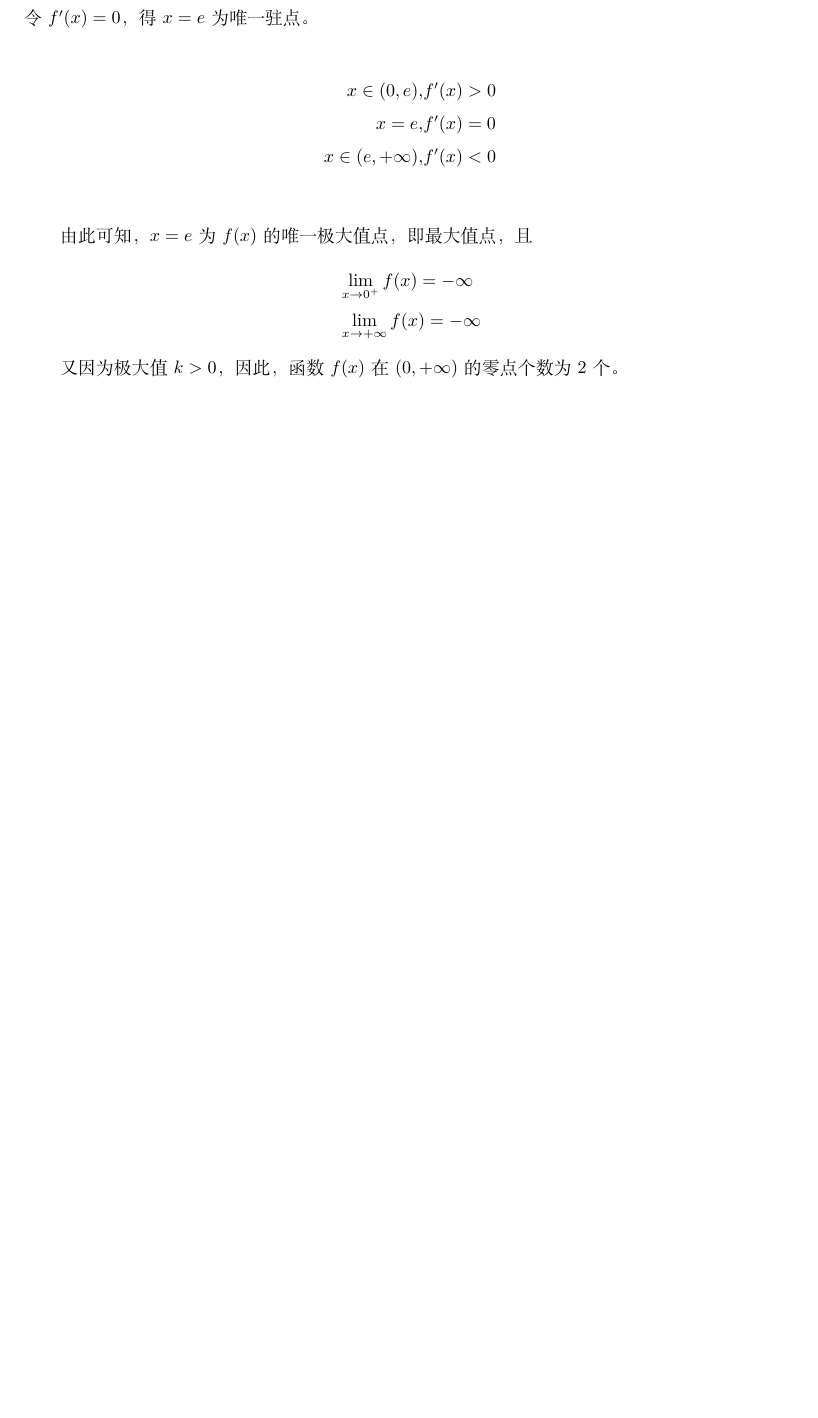
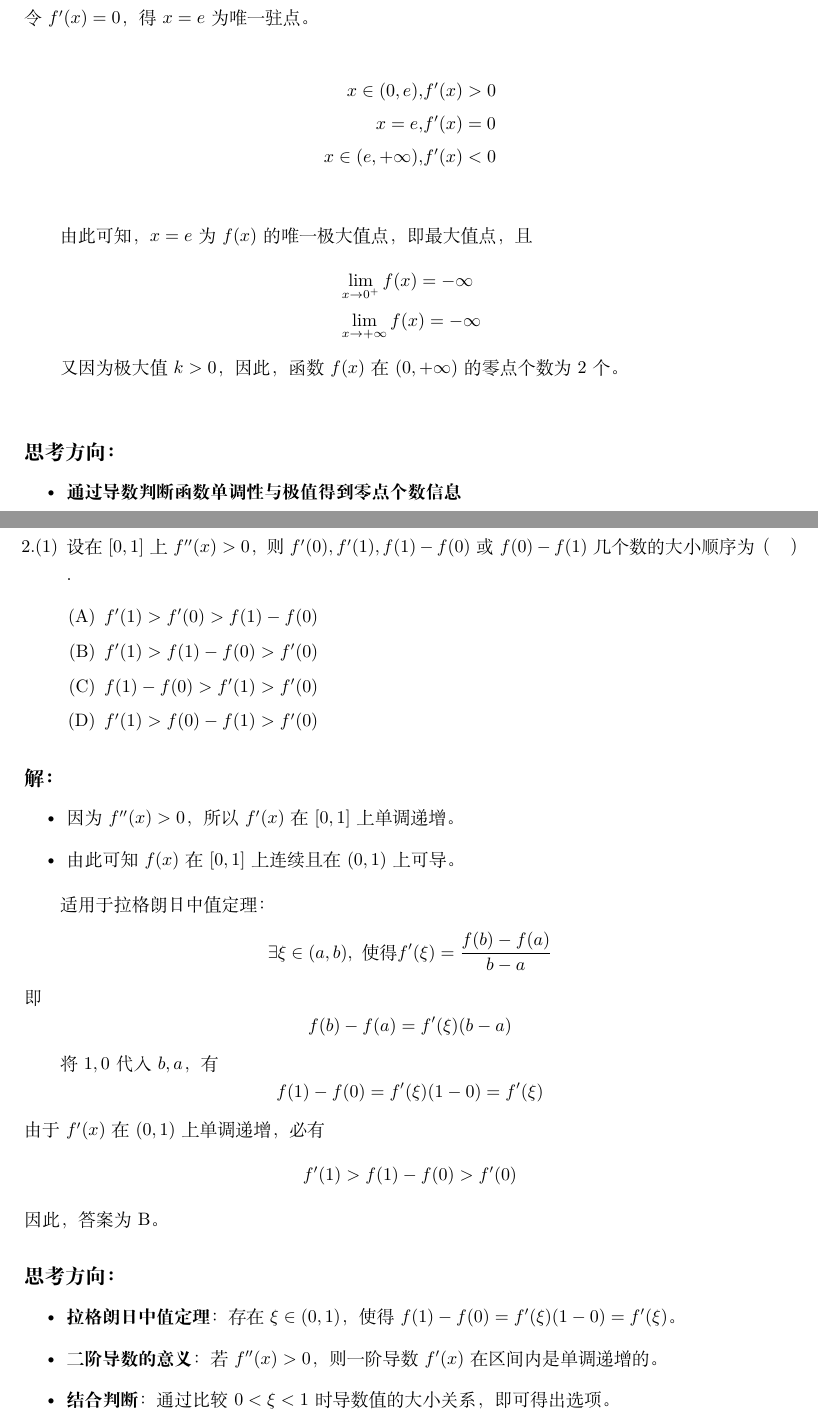
Before and after one commit to pvzercoffee/22408-study, a LaTeX document (math/main.tex): part of page 3 of 3 before the commit and two parts of pages 3 and 4 of 4 after it, the two joined at a grey line, cut so that both start at the same text, the shorter picture padded with empty space. Compiled offline with XeLaTeX.

Commit message:
one question

```diff
--- a/math/main.tex
+++ b/math/main.tex
@@ -5,6 +5,7 @@
 \usepackage{amsmath}
 \usepackage{amssymb}
 \usepackage{geometry}
+\usepackage{enumitem}
 \geometry{a4paper, margin=1in}
 
 % 2. 绘图与图片控制
@@ -15,7 +16,7 @@
 
 % 3. 文档信息
 \title{微积分随堂练习}
-\author{pvzercoffee}
+\author{雷振杰}
 \date{\today}
 
 \begin{document}
@@ -141,5 +150,49 @@ $f(x)$的定义域为$\left( 0, + \infty \right)$,求得
 \end{align*}
 
 又因为极大值$k>0$，因此，函数$f(x)$在$(0,+\infty)$的零点个数为2个。
+\\
+
+\subsection*{思考方向：}
+\begin{itemize}
+    \item \textbf{通过导数判断函数单调性与极值得到零点个数信息}
+\end{itemize}
+
+\newpage
+\section{题目：导数与微分中值定理的综合应用}
+
+\begin{enumerate}
+    \item[2.(1)] 设在 $[0, 1]$ 上 $f''(x) > 0$，则 $f'(0), f'(1), f(1)-f(0)$ 或 $f(0)-f(1)$ 几个数的大小顺序为（ \quad ）.
+    \begin{enumerate}[label=(\Alph*)]
+        \item $f'(1) > f'(0) > f(1)-f(0)$
+        \item $f'(1) > f(1)-f(0) > f'(0)$
+        \item $f(1)-f(0) > f'(1) > f'(0)$
+        \item $f'(1) > f(0)-f(1) > f'(0)$
+    \end{enumerate}
+\end{enumerate}
+
+\subsection*{解：}
+
+\begin{itemize}
+    \item 因为 $f''(x) > 0$，所以 $f'(x)$ 在 $[0, 1]$ 上单调递增。
+    \item 由此可知 $f(x)$ 在 $[0, 1]$ 上连续且在 $(0, 1)$ 上可导。
+\end{itemize}
+
+适用于拉格朗日中值定理：
+% 拉格朗日中值定理的标准表达
+\[ \exists \xi \in (a, b), \text{ 使得 } f'(\xi) = \frac{f(b) - f(a)}{b - a} \]
+即\[ f(b) - f(a) = f'(\xi)(b-a) \]
+
+将$1,0$代入$b,a$，有
+\[ f(1)-f(0) = f'(\xi) (1-0) =  f'(\xi) \]
+由于$f'(x)$在$(0,1)$上单调递增，必有
+\[ f'(1) > f(1)-f(0) > f'(0) \]
+因此，答案为B。
+
+\subsection*{思考方向：}
+\begin{itemize}
+    \item \textbf{拉格朗日中值定理}：存在 $\xi \in (0, 1)$，使得 $f(1) - f(0) = f'(\xi)(1 - 0) = f'(\xi)$。
+    \item \textbf{二阶导数的意义}：若 $f''(x) > 0$，则一阶导数 $f'(x)$ 在区间内是单调递增的。
+    \item \textbf{结合判断}：通过比较 $0 < \xi < 1$ 时导数值的大小关系，即可得出选项。
+\end{itemize}
 
 \end{document}
```
Also changed, not shown: math/main.pdf, math/main.tex (8 more changed lines).
